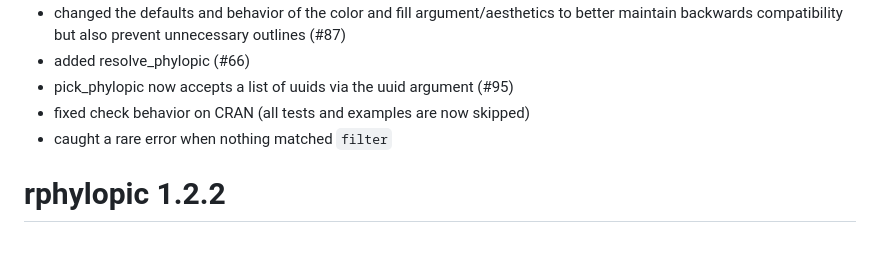
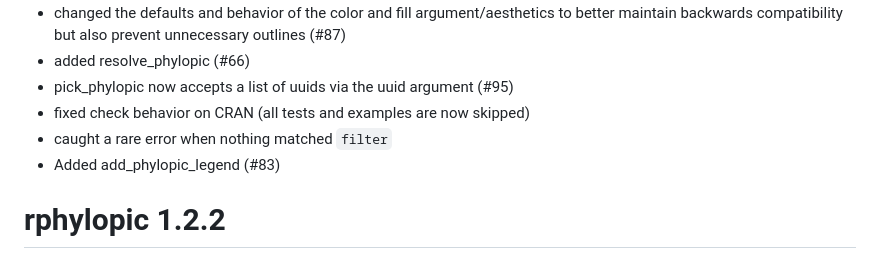
Before and after one commit to palaeoverse/rphylopic, a Markdown page: NEWS.md, the part around the change. Rendered like a GitHub page.

```diff
--- a/NEWS.md
+++ b/NEWS.md
@@ -9,6 +9,7 @@
 * pick_phylopic now accepts a list of uuids via the uuid argument (#95)
 * fixed check behavior on CRAN (all tests and examples are now skipped)
 * caught a rare error when nothing matched `filter`
+* Added add_phylopic_legend (#83)
 
 # rphylopic 1.2.2
 
```
